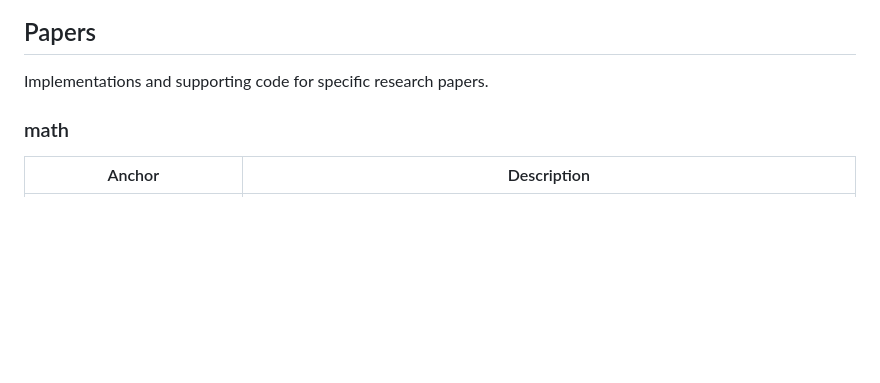
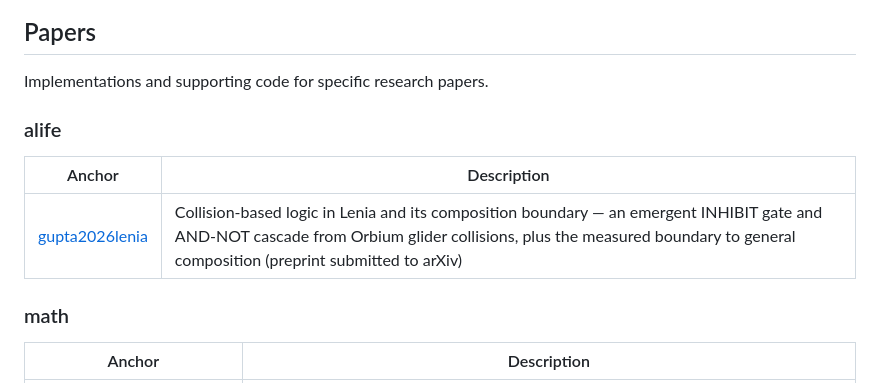
Before and after one commit to ChakshuGupta13/lab, a Markdown page: README.md, the part around the change. GitHub-like rendering; blank space fills up the shorter version.

Commit message:
docs(alife/gupta2026lenia): index in main README

```diff
--- a/README.md
+++ b/README.md
@@ -5,6 +5,12 @@ Public code artifacts from research work.
 ## Papers
 
 Implementations and supporting code for specific research papers.
+
+### alife
+
+| Anchor | Description |
+|--------|-------------|
+| [gupta2026lenia](alife/gupta2026lenia/) | Collision-based logic in Lenia and its composition boundary — an emergent INHIBIT gate and AND-NOT cascade from Orbium glider collisions, plus the measured boundary to general composition (preprint submitted to arXiv) |
 
 ### math
 
```
